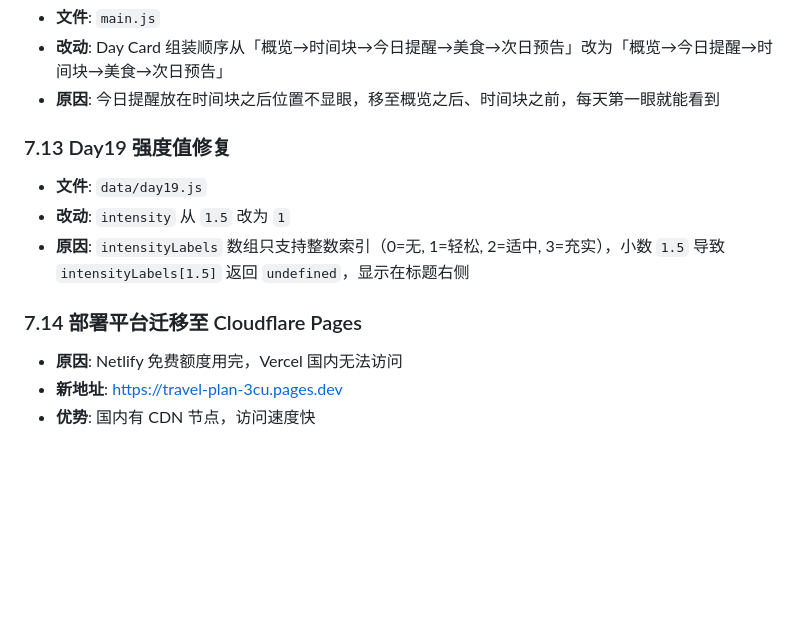
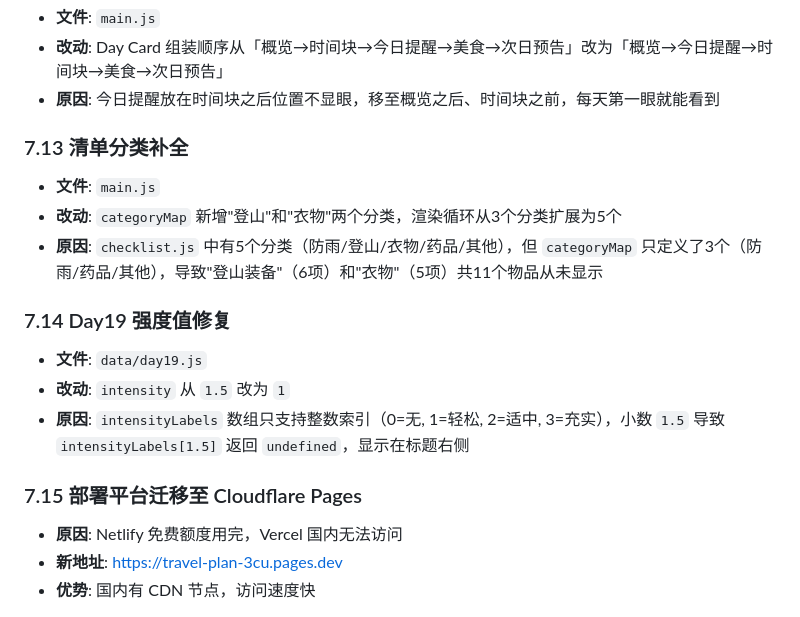
Before and after one commit to ForceNiu/deploy, a Markdown page: CHANGELOG.md, the part around the change. GitHub-like rendering; blank space fills up the shorter version.

Commit message:
docs: 补全清单分类修复记录，修正编号

```diff
--- a/CHANGELOG.md
+++ b/CHANGELOG.md
@@ -85,12 +85,17 @@
 - **改动**: Day Card 组装顺序从「概览→时间块→今日提醒→美食→次日预告」改为「概览→今日提醒→时间块→美食→次日预告」
 - **原因**: 今日提醒放在时间块之后位置不显眼，移至概览之后、时间块之前，每天第一眼就能看到
 
-### 7.13 Day19 强度值修复
+### 7.13 清单分类补全
+- **文件**: `main.js`
+- **改动**: `categoryMap` 新增"登山"和"衣物"两个分类，渲染循环从3个分类扩展为5个
+- **原因**: `checklist.js` 中有5个分类（防雨/登山/衣物/药品/其他），但 `categoryMap` 只定义了3个（防雨/药品/其他），导致"登山装备"（6项）和"衣物"（5项）共11个物品从未显示
+
+### 7.14 Day19 强度值修复
 - **文件**: `data/day19.js`
 - **改动**: `intensity` 从 `1.5` 改为 `1`
 - **原因**: `intensityLabels` 数组只支持整数索引（0=无, 1=轻松, 2=适中, 3=充实），小数 `1.5` 导致 `intensityLabels[1.5]` 返回 `undefined`，显示在标题右侧
 
-### 7.14 部署平台迁移至 Cloudflare Pages
+### 7.15 部署平台迁移至 Cloudflare Pages
 - **原因**: Netlify 免费额度用完，Vercel 国内无法访问
 - **新地址**: https://travel-plan-3cu.pages.dev
 - **优势**: 国内有 CDN 节点，访问速度快
```
